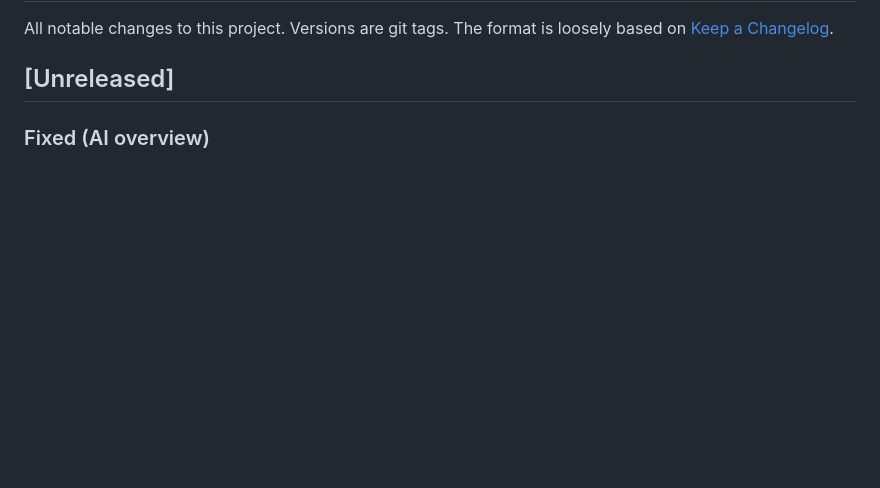
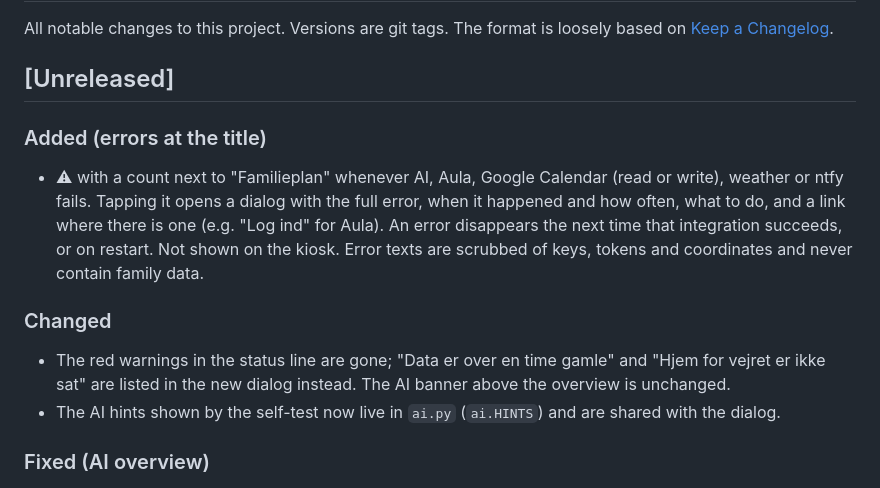
Before and after one commit to abager/family-planner, a Markdown page: CHANGELOG.md, the part around the change. Rendered like a GitHub page; blank space fills up the shorter version.

```diff
--- a/CHANGELOG.md
+++ b/CHANGELOG.md
@@ -4,6 +4,18 @@ All notable changes to this project. Versions are git tags. The format is loosel
 [Keep a Changelog](https://keepachangelog.com/).
 
 ## [Unreleased]
+
+### Added (errors at the title)
+- ⚠ with a count next to "Familieplan" whenever AI, Aula, Google Calendar (read or write), weather or ntfy fails.
+  Tapping it opens a dialog with the full error, when it happened and how often, what to do, and a link where
+  there is one (e.g. "Log ind" for Aula). An error disappears the next time that integration succeeds, or on
+  restart. Not shown on the kiosk. Error texts are scrubbed of keys, tokens and coordinates and never contain
+  family data.
+
+### Changed
+- The red warnings in the status line are gone; "Data er over en time gamle" and "Hjem for vejret er ikke sat"
+  are listed in the new dialog instead. The AI banner above the overview is unchanged.
+- The AI hints shown by the self-test now live in `ai.py` (`ai.HINTS`) and are shared with the dialog.
 
 ### Fixed (AI overview)
 - An invalid answer from the language model (not valid JSON) paused all AI for hours and grew with every retry,
```
Also changed, not shown: CLAUDE.md (+23 -4 lines), README.md (+2 -1 lines).
